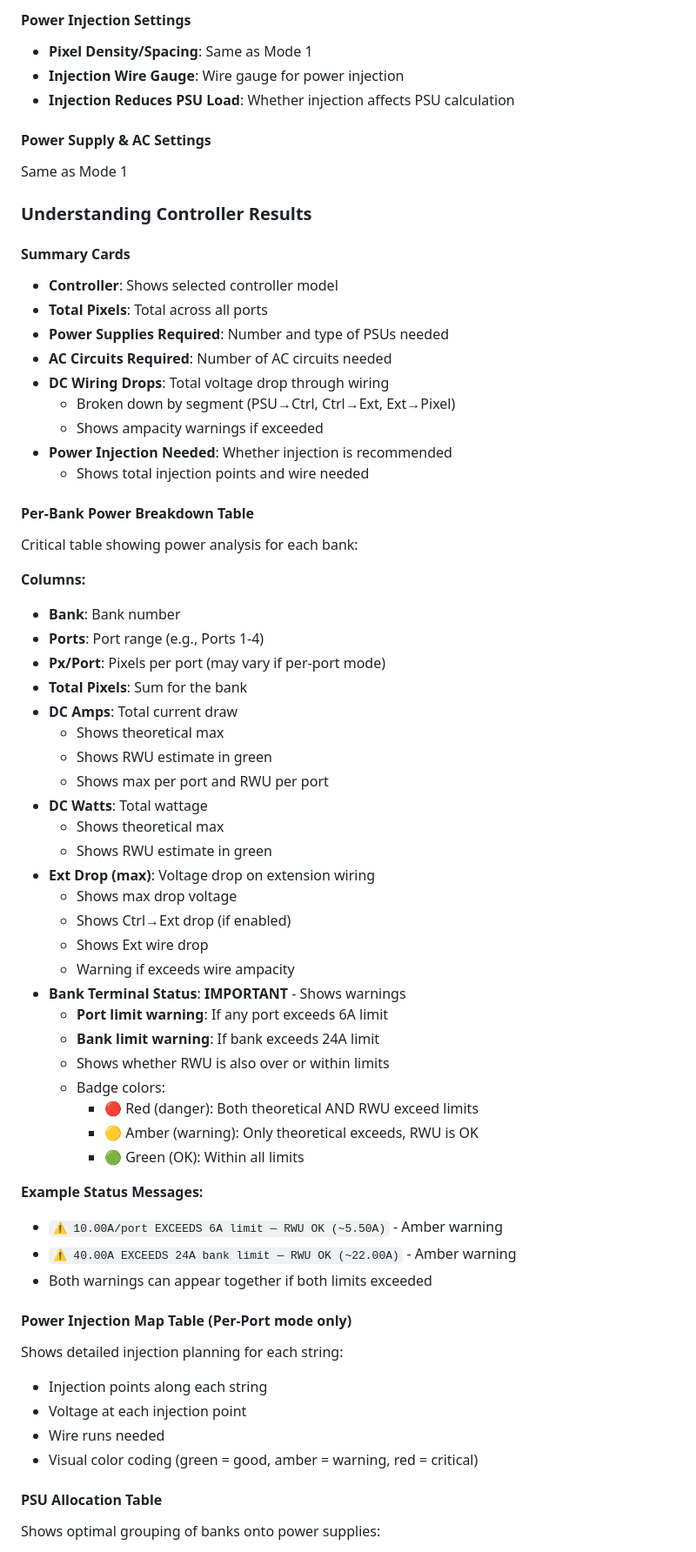
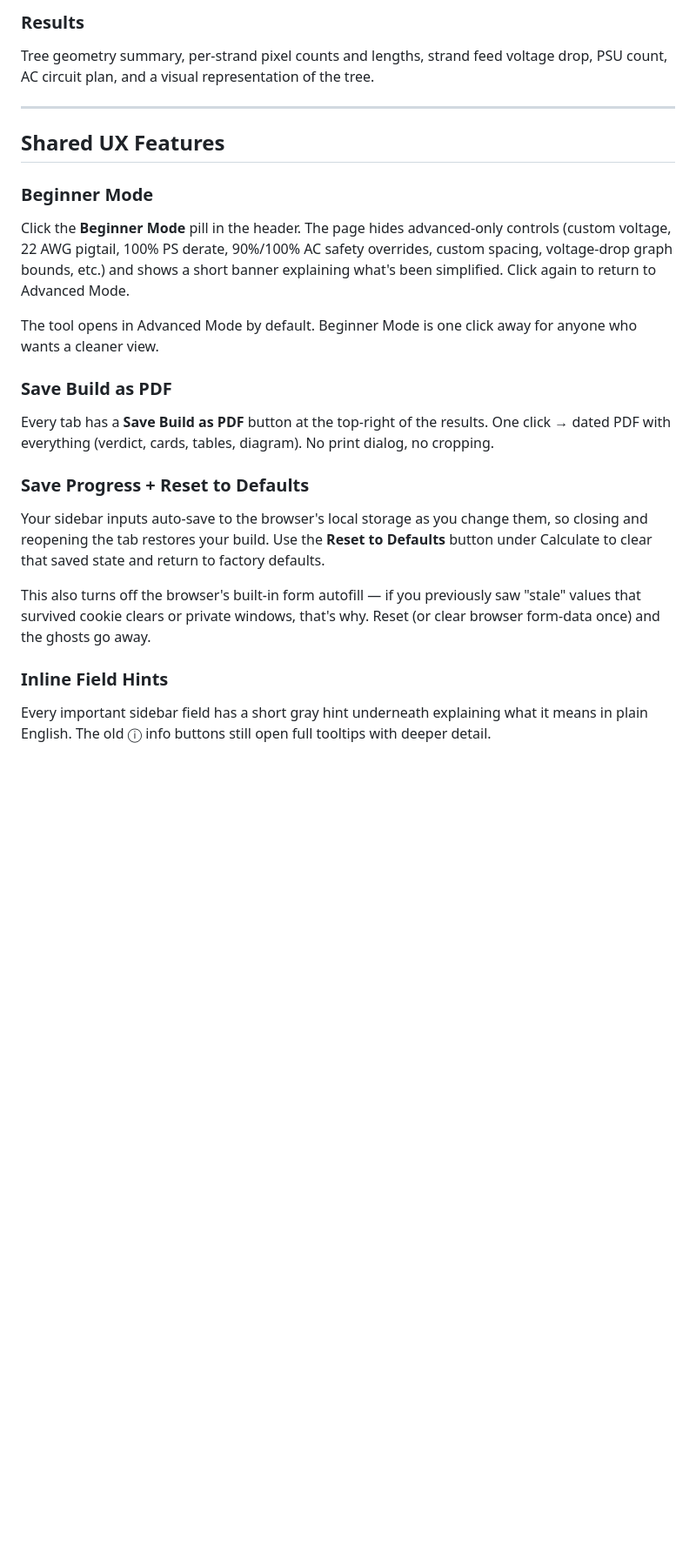
Before and after one commit to Silvester13-SOS/pixel-power-calculator, a Markdown page: README.md, the part around one of its changes. Shown at 87% size. GitHub-like rendering; blank space fills up the shorter version.

```diff
--- a/README.md
+++ b/README.md
@@ -187,66 +144,24 @@ Shows the minimum voltage requirement for selected pixel type and why:
 
-#### Power Injection Settings
-- **Pixel Density/Spacing**: Same as Mode 1
-- **Injection Wire Gauge**: Wire gauge for power injection
-- **Injection Reduces PSU Load**: Whether injection affects PSU calculation
+### Results
+Tree geometry summary, per-strand pixel counts and lengths, strand feed voltage drop, PSU count, AC circuit plan, and a visual representation of the tree.
 
-#### Power Supply & AC Settings
-Same as Mode 1
+---
 
-### Understanding Controller Results
+## Shared UX Features
 
-#### Summary Cards
-- **Controller**: Shows selected controller model
-- **Total Pixels**: Total across all ports
-- **Power Supplies Required**: Number and type of PSUs needed
-- **AC Circuits Required**: Number of AC circuits needed
-- **DC Wiring Drops**: Total voltage drop through wiring
-  - Broken down by segment (PSU→Ctrl, Ctrl→Ext, Ext→Pixel)
-  - Shows ampacity warnings if exceeded
-- **Power Injection Needed**: Whether injection is recommended
-  - Shows total injection points and wire needed
+### Beginner Mode
+Click the **Beginner Mode** pill in the header. The page hides advanced-only controls (custom voltage, 22 AWG pigtail, 100% PS derate, 90%/100% AC safety overrides, custom spacing, voltage-drop graph bounds, etc.) and shows a short banner explaining what's been simplified. Click again to return to Advanced Mode.
 
-#### Per-Bank Power Breakdown Table
-Critical table showing power analysis for each bank:
+The tool opens in Advanced Mode by default. Beginner Mode is one click away for anyone who wants a cleaner view.
 
-**Columns:**
-- **Bank**: Bank number
-- **Ports**: Port range (e.g., Ports 1-4)
-- **Px/Port**: Pixels per port (may vary if per-port mode)
-- **Total Pixels**: Sum for the bank
-- **DC Amps**: Total current draw
-  - Shows theoretical max
-  - Shows RWU estimate in green
-  - Shows max per port and RWU per port
-- **DC Watts**: Total wattage
-  - Shows theoretical max
-  - Shows RWU estimate in green
-- **Ext Drop (max)**: Voltage drop on extension wiring
-  - Shows max drop voltage
-  - Shows Ctrl→Ext drop (if enabled)
-  - Shows Ext wire drop
-  - Warning if exceeds wire ampacity
-- **Bank Terminal Status**: **IMPORTANT** - Shows warnings
-  - **Port limit warning**: If any port exceeds 6A limit
-  - **Bank limit warning**: If bank exceeds 24A limit
-  - Shows whether RWU is also over or within limits
-  - Badge colors:
-    - 🔴 Red (danger): Both theoretical AND RWU exceed limits
-    - 🟡 Amber (warning): Only theoretical exceeds, RWU is OK
-    - 🟢 Green (OK): Within all limits
+### Save Build as PDF
+Every tab has a **Save Build as PDF** button at the top-right of the results. One click → dated PDF with everything (verdict, cards, tables, diagram). No print dialog, no cropping.
 
-**Example Status Messages:**
-- `⚠ 10.00A/port EXCEEDS 6A limit — RWU OK (~5.50A)` - Amber warning
-- `⚠ 40.00A EXCEEDS 24A bank limit — RWU OK (~22.00A)` - Amber warning
-- Both warnings can appear together if both limits exceeded
+### Save Progress + Reset to Defaults
+Your sidebar inputs auto-save to the browser's local storage as you change them, so closing and reopening the tab restores your build. Use the **Reset to Defaults** button under Calculate to clear that saved state and return to factory defaults.
 
-#### Power Injection Map Table (Per-Port mode only)
-Shows detailed injection planning for each string:
-- Injection points along each string
-- Voltage at each injection point
-- Wire runs needed
-- Visual color coding (green = good, amber = warning, red = critical)
+This also turns off the browser's built-in form autofill — if you previously saw "stale" values that survived cookie clears or private windows, that's why. Reset (or clear browser form-data once) and the ghosts go away.
 
-#### PSU Allocation Table
-Shows optimal grouping of banks onto power supplies:
+### Inline Field Hints
+Every important sidebar field has a short gray hint underneath explaining what it means in plain English. The old ⓘ info buttons still open full tooltips with deeper detail.
 
```
Also changed, not shown: other parts of README.md (+150 -342 lines).
